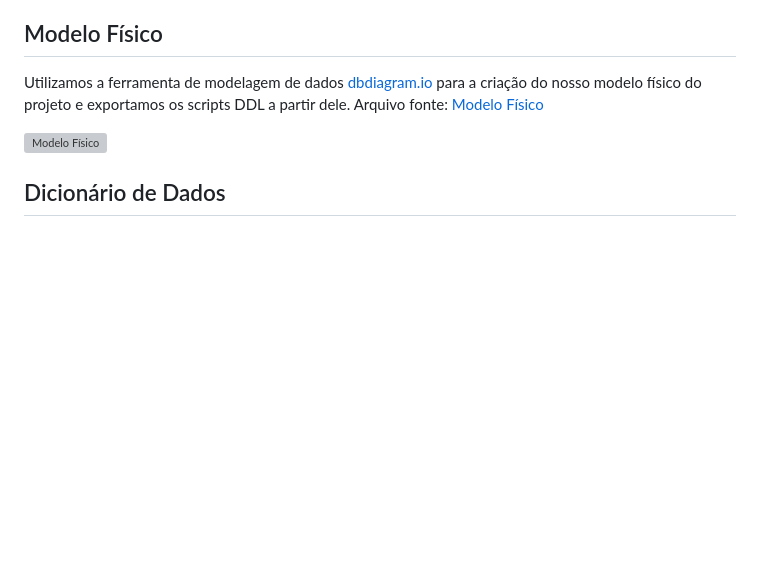
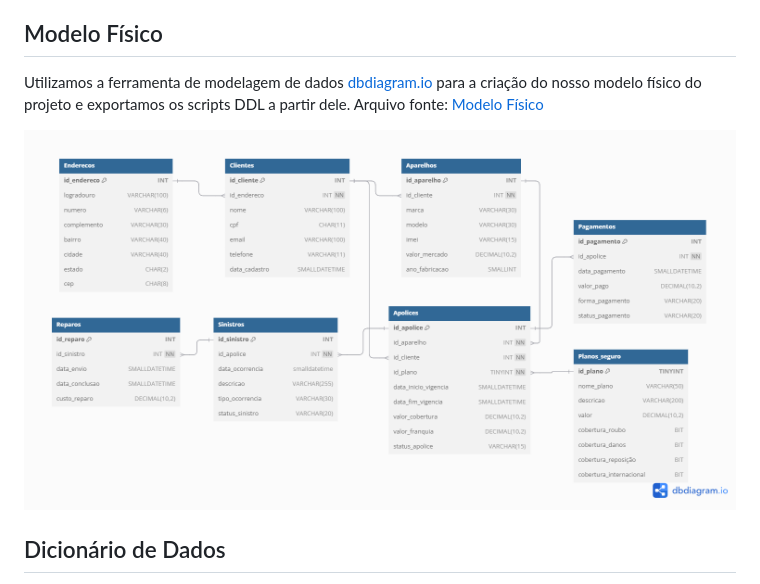
Before and after one commit to MiguelFirme/TRAB.FINAL-DB-II, a Markdown page: README.md, the part around the change. GitHub-like rendering; blank space fills up the shorter version; grey boxes are pictures that could not be loaded.

```diff
--- a/README.md
+++ b/README.md
@@ -25,7 +25,7 @@ Microsoft Drivers for PHP for SQL Server (Procure por SQLSRV_82_TS.zip (Thread S
 Utilizamos a ferramenta de modelagem de dados [dbdiagram.io](https://dbdiagram.io/) para a criação do nosso modelo físico do projeto e exportamos os scripts DDL a partir dele.
 Arquivo fonte: [Modelo Físico](https://dbdiagram.io/d/683508c16980ade2eb84272b)
 
-![Modelo Físico](https://github.com/MiguelFirme/TRAB.FINAL-DB-II/blob/main/modelo_fisico/MODELO%20F%C3%8DSICO.jpg)
+![Modelo Físico](https://github.com/MiguelFirme/TRAB.FINAL-DB-II/blob/main/modelo_fisico/Modelo%20F%C3%ADsico.png)
 
 ## Dicionário de Dados
 As informações sobre as tabelas e índices, como nomes das colunas, tipos de dados, entre outras características, foram documentados na planilha:
```
